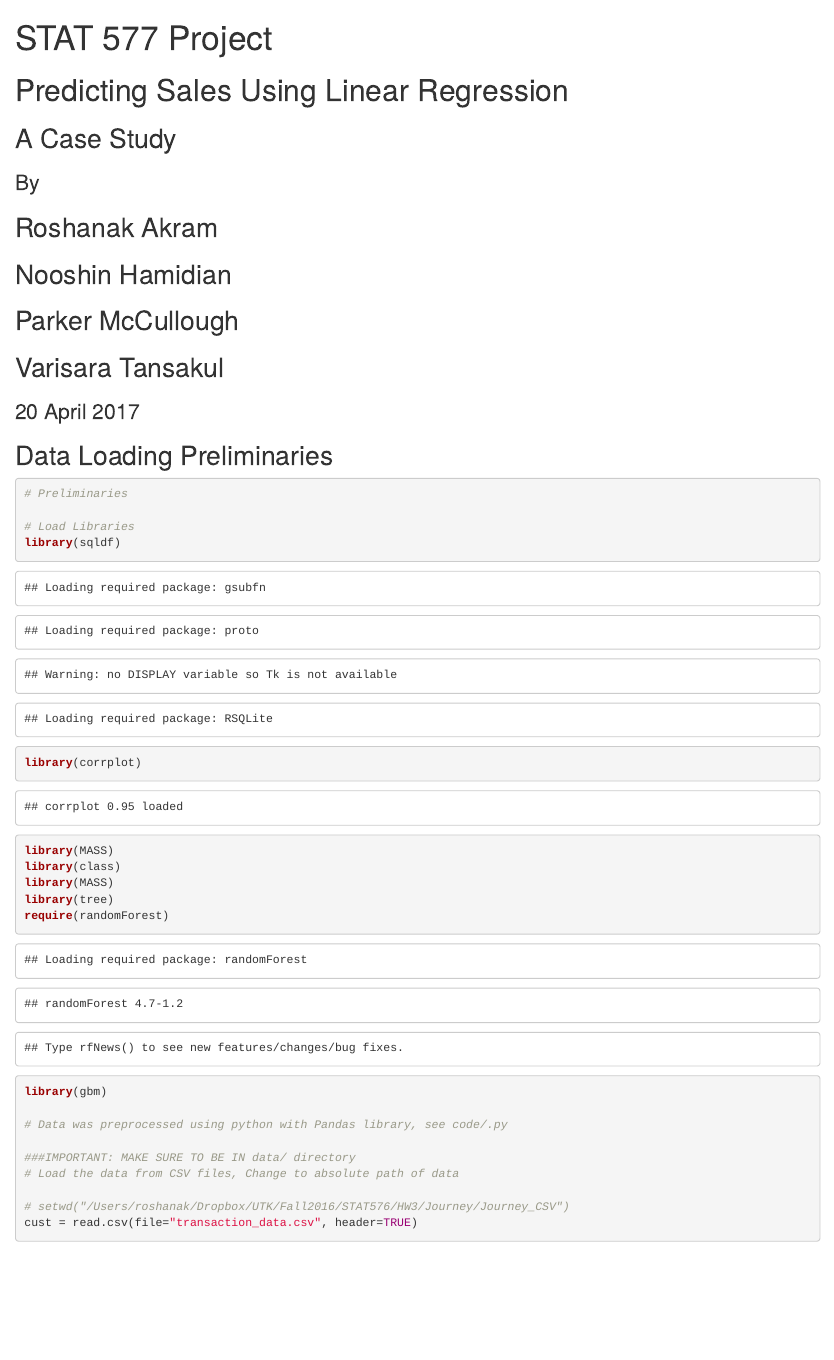
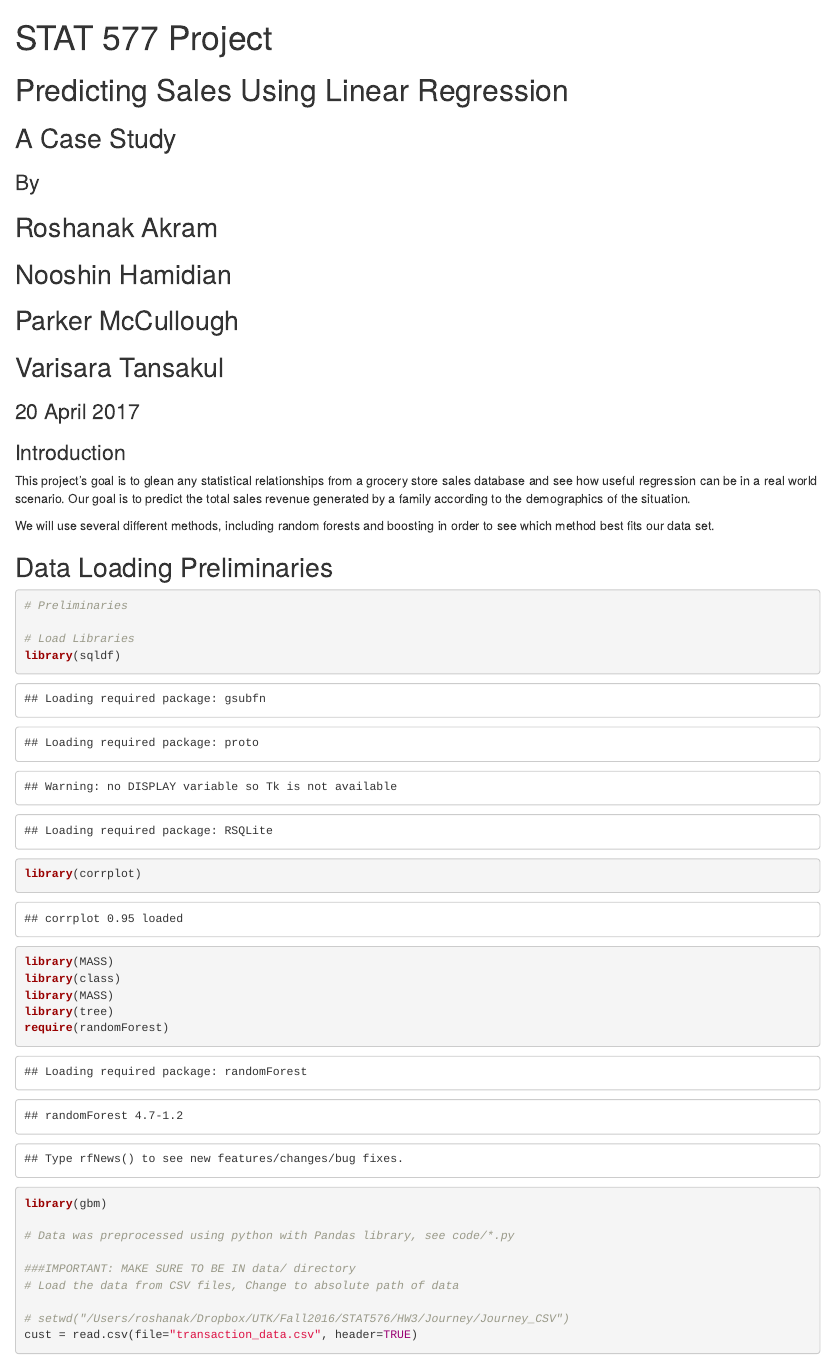
Before and after one commit to parkermccullough/Stat577Project, an R Markdown document (SalesRegression.Rmd): the page in a window 1100 px wide, from its top. Rendered offline with R 4.5, knitr and Pandoc, with nearby package versions; some code elsewhere in the file could not run offline.

```diff
--- a/SalesRegression.Rmd
+++ b/SalesRegression.Rmd
@@ -1,6 +1,8 @@
 ---
 title: "STAT 577 Project"
-output: html_notebook
+output:
+html_document: default
+html_notebook: default
 ---
 
 # Predicting Sales Using Linear Regression
@@ -11,6 +13,13 @@
 ## Parker McCullough
 ## Varisara Tansakul
 ### 20 April 2017
+
+### Introduction
+  This project's goal is to glean any statistical relationships from a
+grocery store sales database and see how useful regression can be in a
+real world scenario. Our goal is to predict the total sales revenue generated by a family according to the demographics of the situation.
+
+We will use several different methods, including random forests and boosting in order to see which method best fits our data set.
 
 ## Data Loading Preliminaries
 
@@ -27,7 +36,7 @@
 require(randomForest)
 library(gbm)
 
-# Data was preprocessed using python with Pandas library, see code/.py
+# Data was preprocessed using python with Pandas library, see code/*.py
 
 ###IMPORTANT: MAKE SURE TO BE IN data/ directory
 # Load the data from CSV files, Change to absolute path of data
```
Also changed, not shown: experiment.R (+1 -0 lines), SalesRegression.Rmd (1 more changed lines).
